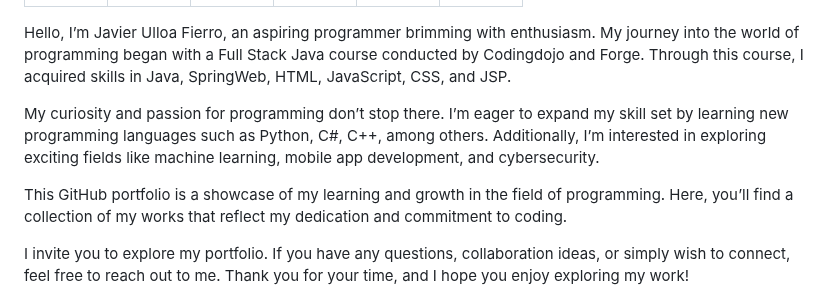
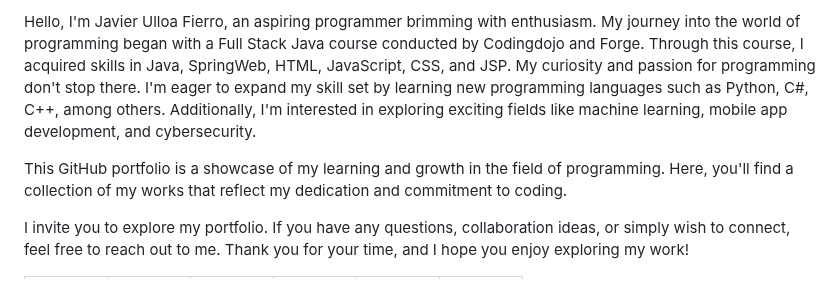
Before and after one commit to ViesTreet/Portafolio, a Markdown page: README.md, the part around one of its changes. Drawn GitHub-style.

```diff
--- a/README.md
+++ b/README.md
@@ -21,14 +23,6 @@ Te invito a explorar mi portafolio. Si tienes alguna pregunta, idea de colaborac
 
+Hello, I'm Javier Ulloa Fierro, an aspiring programmer brimming with enthusiasm. My journey into the world of programming began with a Full Stack Java course conducted by Codingdojo and Forge. Through this course, I acquired skills in Java, SpringWeb, HTML, JavaScript, CSS, and JSP. My curiosity and passion for programming don't stop there. I'm eager to expand my skill set by learning new programming languages such as Python, C#, C++, among others. Additionally, I'm interested in exploring exciting fields like machine learning, mobile app development, and cybersecurity.
 
-
-
-
-
-
-Hello, I’m Javier Ulloa Fierro, an aspiring programmer brimming with enthusiasm. My journey into the world of programming began with a Full Stack Java course conducted by Codingdojo and Forge. Through this course, I acquired skills in Java, SpringWeb, HTML, JavaScript, CSS, and JSP.
-
-My curiosity and passion for programming don’t stop there. I’m eager to expand my skill set by learning new programming languages such as Python, C#, C++, among others. Additionally, I’m interested in exploring exciting fields like machine learning, mobile app development, and cybersecurity.
-
-This GitHub portfolio is a showcase of my learning and growth in the field of programming. Here, you’ll find a collection of my works that reflect my dedication and commitment to coding.
+This GitHub portfolio is a showcase of my learning and growth in the field of programming. Here, you'll find a collection of my works that reflect my dedication and commitment to coding.
 
 I invite you to explore my portfolio. If you have any questions, collaboration ideas, or simply wish to connect, feel free to reach out to me. Thank you for your time, and I hope you enjoy exploring my work!
```
Also changed, not shown: other parts of README.md (+13 -0 lines).
